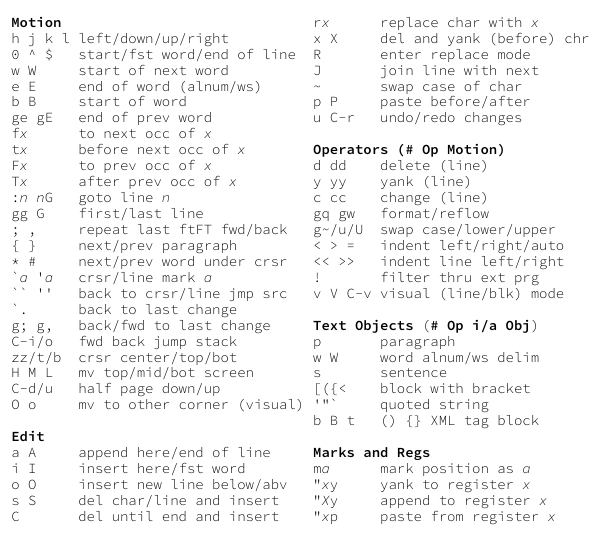
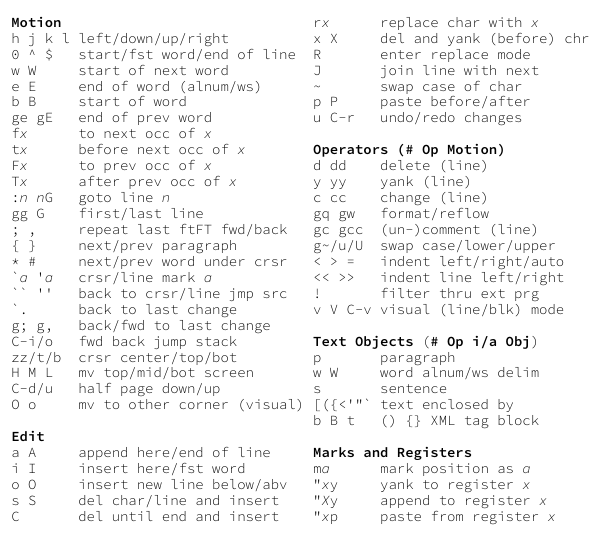
Before and after one commit to shack/vim_cheat_mug, a LaTeX document (vim_cheat_mug.tex): part of one column of the page, cut so that both start at the same text. Compiled offline with XeLaTeX.

Commit message:
added gc

```diff
--- a/vim_cheat_mug.tex
+++ b/vim_cheat_mug.tex
@@ -67,6 +67,7 @@ d dd    delete (line)
 y yy    yank (line)
 c cc    change (line)
 gq gw   format/reflow
+gc gcc  (un-)comment (line)
 g~/u/U  swap case/lower/upper
 < > =   indent left/right/auto
 << >>   indent line left/right
@@ -77,11 +78,10 @@ v V C-v visual (line/blk) mode
 p       paragraph
 w W     word alnum/ws delim
 s       sentence
-[({<    block with bracket
-'"`     quoted string
+[({<'"` text enclosed by
 b B t   () {} XML tag block
 
-§Marks and Regs§
+§Marks and Registers§
 m¶a¶      mark position as ¶a¶
 "¶x¶y     yank to register ¶x¶
 "¶X¶y     append to register ¶x¶
```
